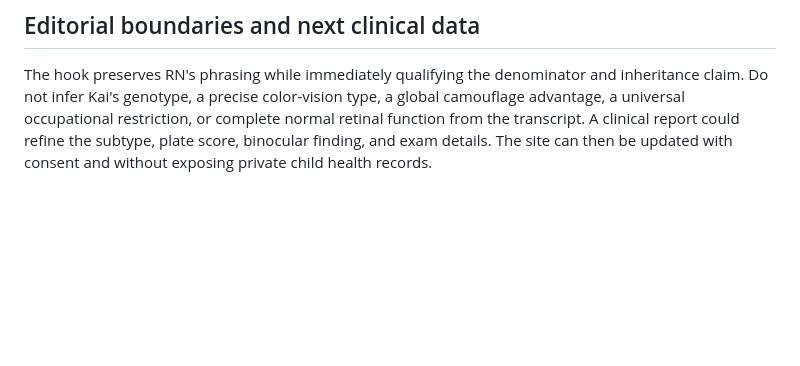
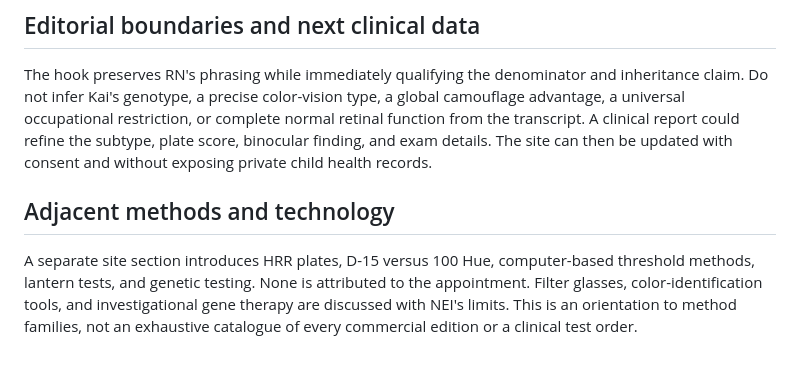
Before and after one commit to rn-collins/color-vision-field-guide, a Markdown page: RESEARCH.md, the part around the change. GitHub-like rendering; blank space fills up the shorter version.

Commit message:
Add adjacent methods and technology boundaries: RESEARCH.md

```diff
--- a/RESEARCH.md
+++ b/RESEARCH.md
@@ -34,3 +34,7 @@ Last reviewed September 30, 2026. The supplied appointment transcript is the pri
 ## Editorial boundaries and next clinical data
 
 The hook preserves RN's phrasing while immediately qualifying the denominator and inheritance claim. Do not infer Kai's genotype, a precise color-vision type, a global camouflage advantage, a universal occupational restriction, or complete normal retinal function from the transcript. A clinical report could refine the subtype, plate score, binocular finding, and exam details. The site can then be updated with consent and without exposing private child health records.
+
+## Adjacent methods and technology
+
+A separate site section introduces HRR plates, D-15 versus 100 Hue, computer-based threshold methods, lantern tests, and genetic testing. None is attributed to the appointment. Filter glasses, color-identification tools, and investigational gene therapy are discussed with NEI's limits. This is an orientation to method families, not an exhaustive catalogue of every commercial edition or a clinical test order.
```
